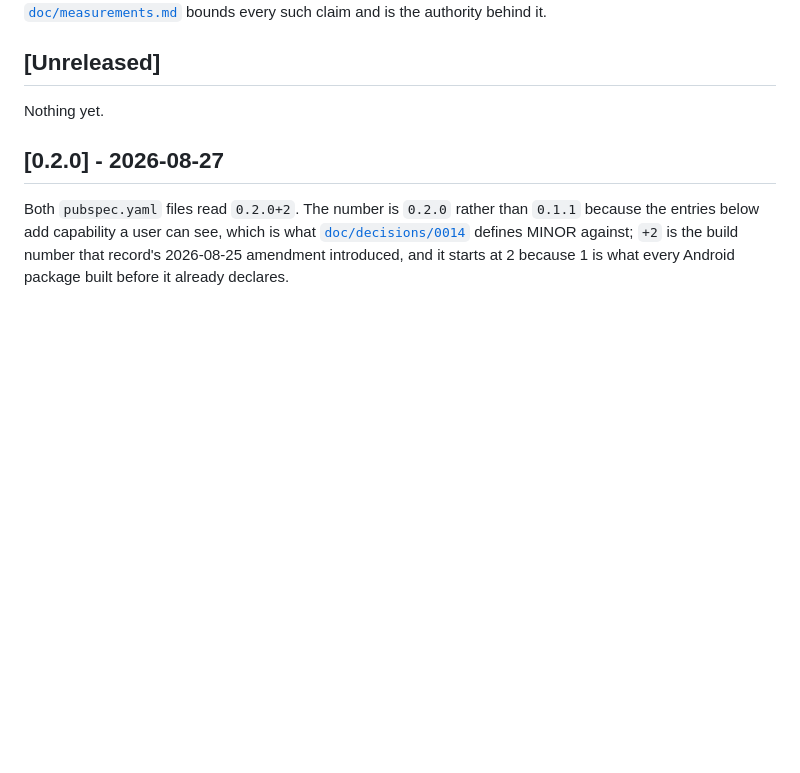
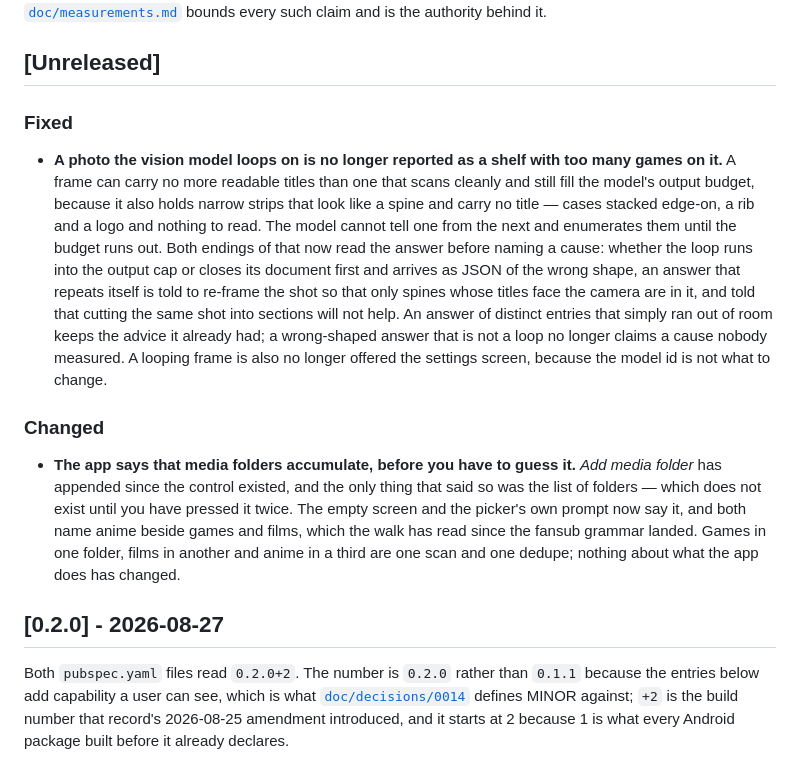
Before and after one commit to shinKatana0/shelfscan, a Markdown page: CHANGELOG.md, the part around the change. GitHub-like rendering; blank space fills up the shorter version.

Commit message:
CHANGELOG: the loop pair as one entry, and the folder control as another
T-0427 and T-0428 get one bullet rather than two, which is T-0428's own
argument and the right one: they are a single defect with two endings, and
T-0278 recorded that which ending a user meets is decided by nothing the user
did. Two adjacent bullets about the same wrong sentence would read as two
bugs and leave a stranger wondering which they had met.

T-0430 is Changed rather than Added, and that distinction is the entry's
point: the app has taken several folders in one run since the control existed.
What changed is that it says so.

```diff
--- a/CHANGELOG.md
+++ b/CHANGELOG.md
@@ -19,7 +19,32 @@ is the authority behind it.
 
 ## [Unreleased]
 
-Nothing yet.
+### Fixed
+- **A photo the vision model loops on is no longer reported as a shelf with
+  too many games on it.** A frame can carry no more readable titles than one
+  that scans cleanly and still fill the model's output budget, because it also
+  holds narrow strips that look like a spine and carry no title — cases
+  stacked edge-on, a rib and a logo and nothing to read. The model cannot tell
+  one from the next and enumerates them until the budget runs out. Both
+  endings of that now read the answer before naming a cause: whether the loop
+  runs into the output cap or closes its document first and arrives as JSON of
+  the wrong shape, an answer that repeats itself is told to re-frame the shot
+  so that only spines whose titles face the camera are in it, and told that
+  cutting the same shot into sections will not help. An answer of distinct
+  entries that simply ran out of room keeps the advice it already had; a
+  wrong-shaped answer that is not a loop no longer claims a cause nobody
+  measured. A looping frame is also no longer offered the settings screen,
+  because the model id is not what to change.
+
+### Changed
+- **The app says that media folders accumulate, before you have to guess it.**
+  *Add media folder* has appended since the control existed, and the only
+  thing that said so was the list of folders — which does not exist until you
+  have pressed it twice. The empty screen and the picker's own prompt now say
+  it, and both name anime beside games and films, which the walk has read
+  since the fansub grammar landed. Games in one folder, films in another and
+  anime in a third are one scan and one dedupe; nothing about what the app
+  does has changed.
 
 ## [0.2.0] - 2026-08-27
 
```
